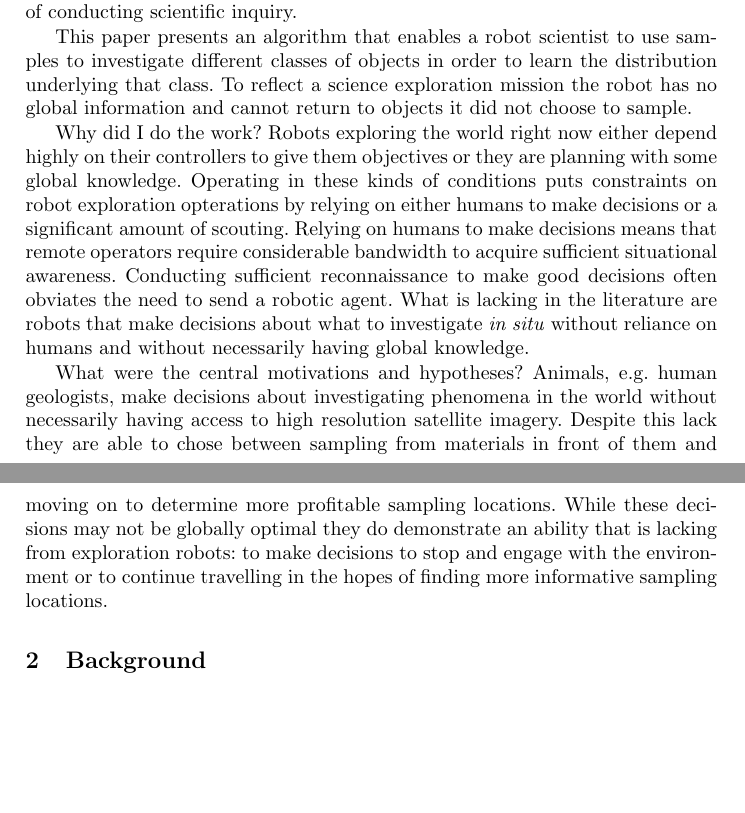
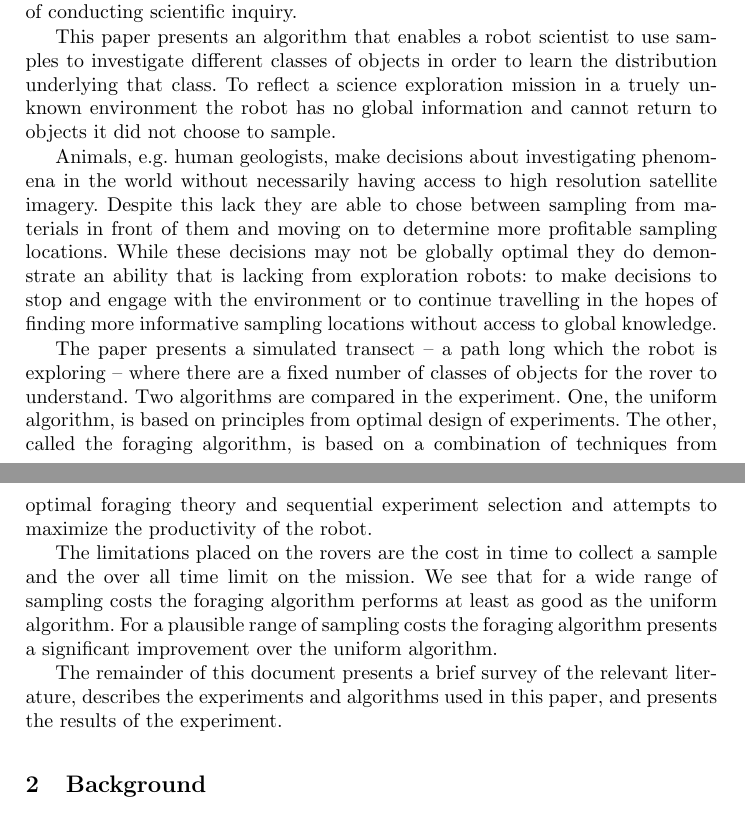
Before and after one commit to perfortnight/foraging-change-detection, a LaTeX thesis (report/main.tex, which reads report/intro.tex): two parts of pages 1 and 2 of 13, joined at a grey line, cut so that both start at the same text, the shorter picture padded with empty space. Compiled offline with pdfLaTeX.

Commit message:
Added more text

```diff
--- a/report/intro.tex
+++ b/report/intro.tex
@@ -14,15 +14,28 @@ capabilities for the purposes of conducting scientific inquiry.
 
 This paper presents an algorithm that enables a robot scientist to use samples
 to investigate different classes of objects in order to learn the distribution
-underlying that class.  To reflect a science exploration mission the robot has
+underlying that class.  To reflect a science exploration mission in a truely unknown environment the robot has
 no global information and cannot return to objects it did not choose to sample.
 
-Why did I do the work?
-	Robots exploring the world right now either depend highly on their controllers to give them objectives or they are planning with some global knowledge.  Operating in these kinds of conditions puts constraints on robot exploration opterations by relying on either humans to make decisions or a significant amount of scouting.
-	Relying on humans to make decisions means that remote operators require considerable bandwidth to acquire sufficient situational awareness.  Conducting sufficient reconnaissance to make good decisions often obviates the need to send a robotic agent.
-	What is lacking in the literature are robots that make decisions about what to investigate \emph{in situ} without reliance on humans and without necessarily having global knowledge.
+Animals, e.g. human geologists, make decisions about investigating phenomena in the world without necessarily having access to high resolution satellite imagery.  Despite this lack they are able to chose between sampling from materials in front of them and moving on to determine more profitable sampling locations.  While these decisions may not be globally optimal they do demonstrate an ability that is lacking from exploration robots: to make decisions to stop and engage with the environment or to continue travelling in the hopes of finding more informative sampling locations without access to global knowledge.
+
+The paper presents a simulated transect -- a path long which the robot is exploring -- where there are a fixed number of classes of objects for the rover to understand.  Two algorithms are compared in the experiment.  One, the uniform algorithm, is based on principles from optimal design of experiments.  The other, called the foraging algorithm, is based on a combination of techniques from optimal foraging theory and sequential experiment selection and attempts to maximize the productivity of the robot.
+
+The limitations placed on the rovers are the cost in time to collect a sample and the over all time limit on the mission.  We see that for a wide range of sampling costs the foraging algorithm performs at least as good as the uniform algorithm.  For a plausible range of sampling costs the foraging algorithm presents a significant improvement over the uniform algorithm.
+
+The remainder of this document presents a brief survey of the relevant literature, describes the experiments and algorithms used in this paper, and presents the results of the experiment.
 
 
-What were the central motivations and hypotheses?
-	Animals, e.g. human geologists, make decisions about investigating phenomena in the world without necessarily having access to high resolution satellite imagery.  Despite this lack they are able to chose between sampling from materials in front of them and moving on to determine more profitable sampling locations.
-	While these decisions may not be globally optimal they do demonstrate an ability that is lacking from exploration robots: to make decisions to stop and engage with the environment or to continue travelling in the hopes of finding more informative sampling locations.
+
+
+
+
+% Why did I do the work?
+% 	Robots exploring the world right now either depend highly on their controllers to give them objectives or they are planning with some global knowledge.  Operating in these kinds of conditions puts constraints on robot exploration opterations by relying on either humans to make decisions or a significant amount of scouting.
+% 	Relying on humans to make decisions means that remote operators require considerable bandwidth to acquire sufficient situational awareness.  Conducting sufficient reconnaissance to make good decisions often obviates the need to send a robotic agent.
+% 	What is lacking in the literature are robots that make decisions about what to investigate \emph{in situ} without reliance on humans and without necessarily having global knowledge.
+%
+%
+% What were the central motivations and hypotheses?
+%
+%
```
Also changed, not shown: report/merged.bib (+1 -0 lines), report/results.tex (+12 -8 lines).
